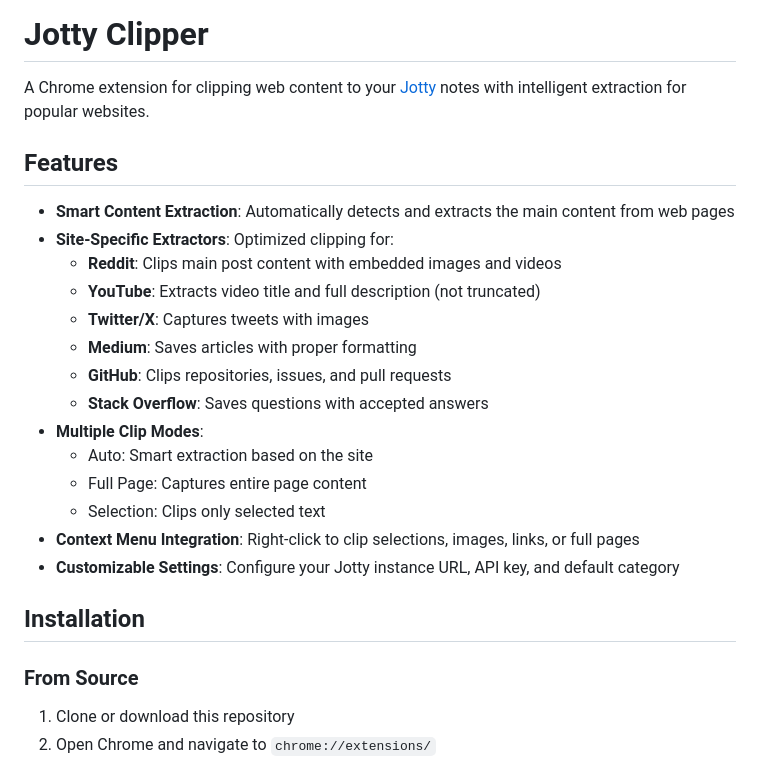
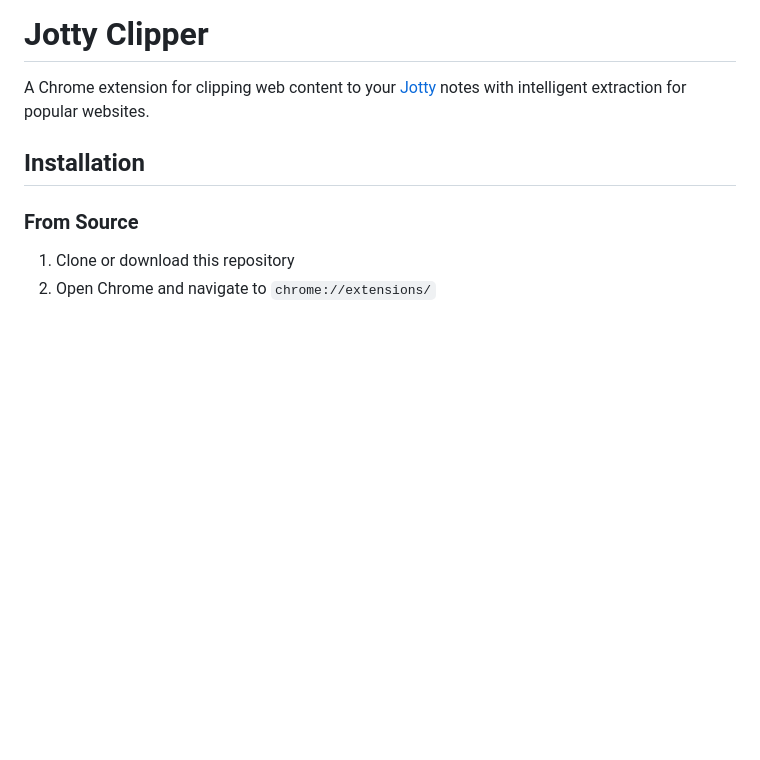
Before and after one commit to DonaldLSayers/jotty-clipper, a Markdown page: README.md, the part around the change printed below. GitHub-like rendering; blank space fills up the shorter version.

```diff
--- a/README.md
+++ b/README.md
@@ -1,23 +1,6 @@
 # Jotty Clipper
 
 A Chrome extension for clipping web content to your [Jotty](https://github.com/fccview/jotty) notes with intelligent extraction for popular websites.
-
-## Features
-
-- **Smart Content Extraction**: Automatically detects and extracts the main content from web pages
-- **Site-Specific Extractors**: Optimized clipping for:
-  - **Reddit**: Clips main post content with embedded images and videos
-  - **YouTube**: Extracts video title and full description (not truncated)
-  - **Twitter/X**: Captures tweets with images
-  - **Medium**: Saves articles with proper formatting
-  - **GitHub**: Clips repositories, issues, and pull requests
-  - **Stack Overflow**: Saves questions with accepted answers
-- **Multiple Clip Modes**:
-  - Auto: Smart extraction based on the site
-  - Full Page: Captures entire page content
-  - Selection: Clips only selected text
-- **Context Menu Integration**: Right-click to clip selections, images, links, or full pages
-- **Customizable Settings**: Configure your Jotty instance URL, API key, and default category
 
 ## Installation
 
```
Also changed, not shown: other parts of README.md (+0 -60 lines).
